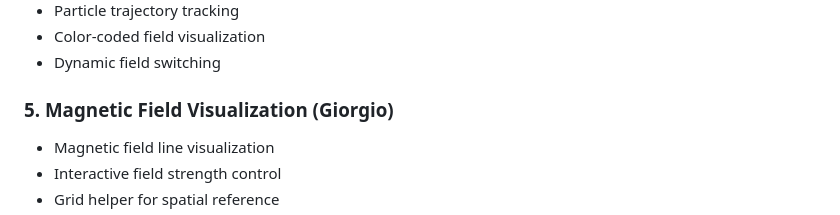
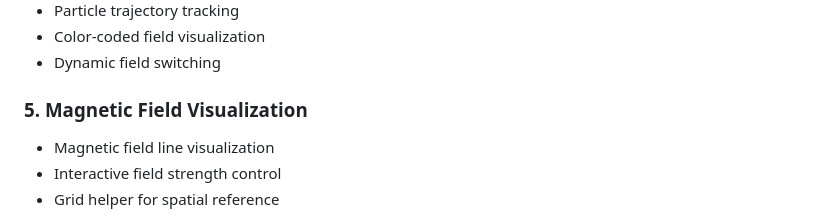
Before and after one commit to Fluffy-tofu/Physik-Simulationen-Threejs, a Markdown page: README.md, the part around the change. Drawn GitHub-style.

```diff
--- a/README.md
+++ b/README.md
@@ -33,7 +33,7 @@ A collection of interactive 3D physics simulations built using Three.js. This pr
 - Color-coded field visualization
 - Dynamic field switching
 
-### 5. Magnetic Field Visualization (Giorgio)
+### 5. Magnetic Field Visualization
 - Magnetic field line visualization
 - Interactive field strength control
 - Grid helper for spatial reference
```
